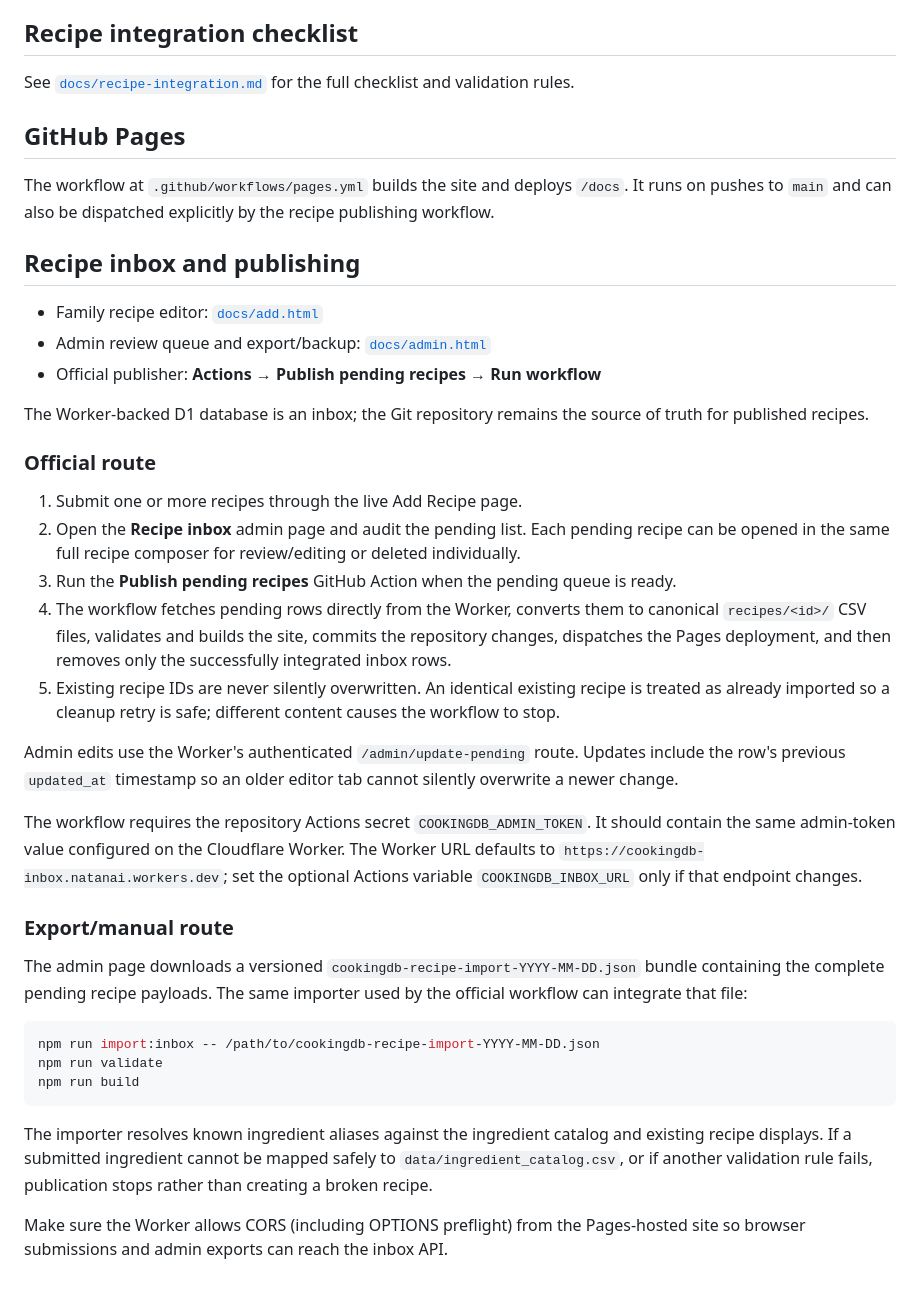
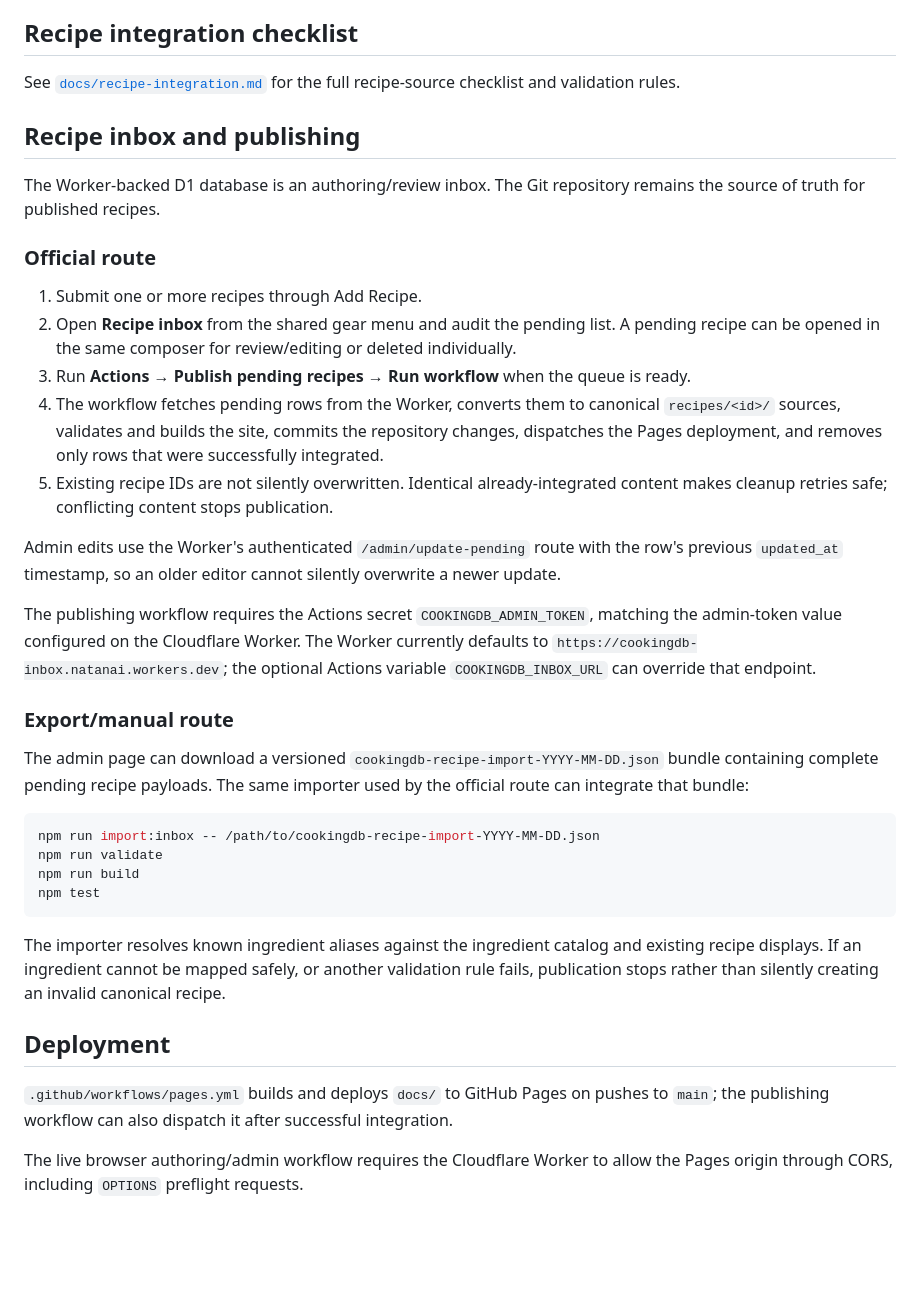
Before and after one commit to natanai/cookingdb, a Markdown page: README.md, the part around one of its changes. Rendered like a GitHub page; blank space fills up the shorter version.

````diff
--- a/README.md
+++ b/README.md
@@ -30,42 +76,39 @@ Open `docs/index.html` in a browser to view the recipes. Blintzes are included a
 
 ## Recipe integration checklist
 
-See [`docs/recipe-integration.md`](docs/recipe-integration.md) for the full checklist and validation rules.
-
-## GitHub Pages
-
-The workflow at `.github/workflows/pages.yml` builds the site and deploys `/docs`. It runs on pushes to `main` and can also be dispatched explicitly by the recipe publishing workflow.
+See [`docs/recipe-integration.md`](docs/recipe-integration.md) for the full recipe-source checklist and validation rules.
 
 ## Recipe inbox and publishing
 
-- Family recipe editor: [`docs/add.html`](docs/add.html)
-- Admin review queue and export/backup: [`docs/admin.html`](docs/admin.html)
-- Official publisher: **Actions → Publish pending recipes → Run workflow**
-
-The Worker-backed D1 database is an inbox; the Git repository remains the source of truth for published recipes.
+The Worker-backed D1 database is an authoring/review inbox. The Git repository remains the source of truth for published recipes.
 
 ### Official route
 
-1. Submit one or more recipes through the live Add Recipe page.
-2. Open the **Recipe inbox** admin page and audit the pending list. Each pending recipe can be opened in the same full recipe composer for review/editing or deleted individually.
-3. Run the **Publish pending recipes** GitHub Action when the pending queue is ready.
-4. The workflow fetches pending rows directly from the Worker, converts them to canonical `recipes/<id>/` CSV files, validates and builds the site, commits the repository changes, dispatches the Pages deployment, and then removes only the successfully integrated inbox rows.
-5. Existing recipe IDs are never silently overwritten. An identical existing recipe is treated as already imported so a cleanup retry is safe; different content causes the workflow to stop.
+1. Submit one or more recipes through Add Recipe.
+2. Open **Recipe inbox** from the shared gear menu and audit the pending list. A pending recipe can be opened in the same composer for review/editing or deleted individually.
+3. Run **Actions → Publish pending recipes → Run workflow** when the queue is ready.
+4. The workflow fetches pending rows from the Worker, converts them to canonical `recipes/<id>/` sources, validates and builds the site, commits the repository changes, dispatches the Pages deployment, and removes only rows that were successfully integrated.
+5. Existing recipe IDs are not silently overwritten. Identical already-integrated content makes cleanup retries safe; conflicting content stops publication.
 
-Admin edits use the Worker's authenticated `/admin/update-pending` route. Updates include the row's previous `updated_at` timestamp so an older editor tab cannot silently overwrite a newer change.
+Admin edits use the Worker's authenticated `/admin/update-pending` route with the row's previous `updated_at` timestamp, so an older editor cannot silently overwrite a newer update.
 
-The workflow requires the repository Actions secret `COOKINGDB_ADMIN_TOKEN`. It should contain the same admin-token value configured on the Cloudflare Worker. The Worker URL defaults to `https://cookingdb-inbox.natanai.workers.dev`; set the optional Actions variable `COOKINGDB_INBOX_URL` only if that endpoint changes.
+The publishing workflow requires the Actions secret `COOKINGDB_ADMIN_TOKEN`, matching the admin-token value configured on the Cloudflare Worker. The Worker currently defaults to `https://cookingdb-inbox.natanai.workers.dev`; the optional Actions variable `COOKINGDB_INBOX_URL` can override that endpoint.
 
 ### Export/manual route
 
-The admin page downloads a versioned `cookingdb-recipe-import-YYYY-MM-DD.json` bundle containing the complete pending recipe payloads. The same importer used by the official workflow can integrate that file:
+The admin page can download a versioned `cookingdb-recipe-import-YYYY-MM-DD.json` bundle containing complete pending recipe payloads. The same importer used by the official route can integrate that bundle:
 
 ```bash
 npm run import:inbox -- /path/to/cookingdb-recipe-import-YYYY-MM-DD.json
 npm run validate
 npm run build
+npm test
 ```
 
-The importer resolves known ingredient aliases against the ingredient catalog and existing recipe displays. If a submitted ingredient cannot be mapped safely to `data/ingredient_catalog.csv`, or if another validation rule fails, publication stops rather than creating a broken recipe.
+The importer resolves known ingredient aliases against the ingredient catalog and existing recipe displays. If an ingredient cannot be mapped safely, or another validation rule fails, publication stops rather than silently creating an invalid canonical recipe.
 
-Make sure the Worker allows CORS (including OPTIONS preflight) from the Pages-hosted site so browser submissions and admin exports can reach the inbox API.
+## Deployment
+
+`.github/workflows/pages.yml` builds and deploys `docs/` to GitHub Pages on pushes to `main`; the publishing workflow can also dispatch it after successful integration.
+
+The live browser authoring/admin workflow requires the Cloudflare Worker to allow the Pages origin through CORS, including `OPTIONS` preflight requests.
````
Also changed, not shown: other parts of README.md (+67 -21 lines).
